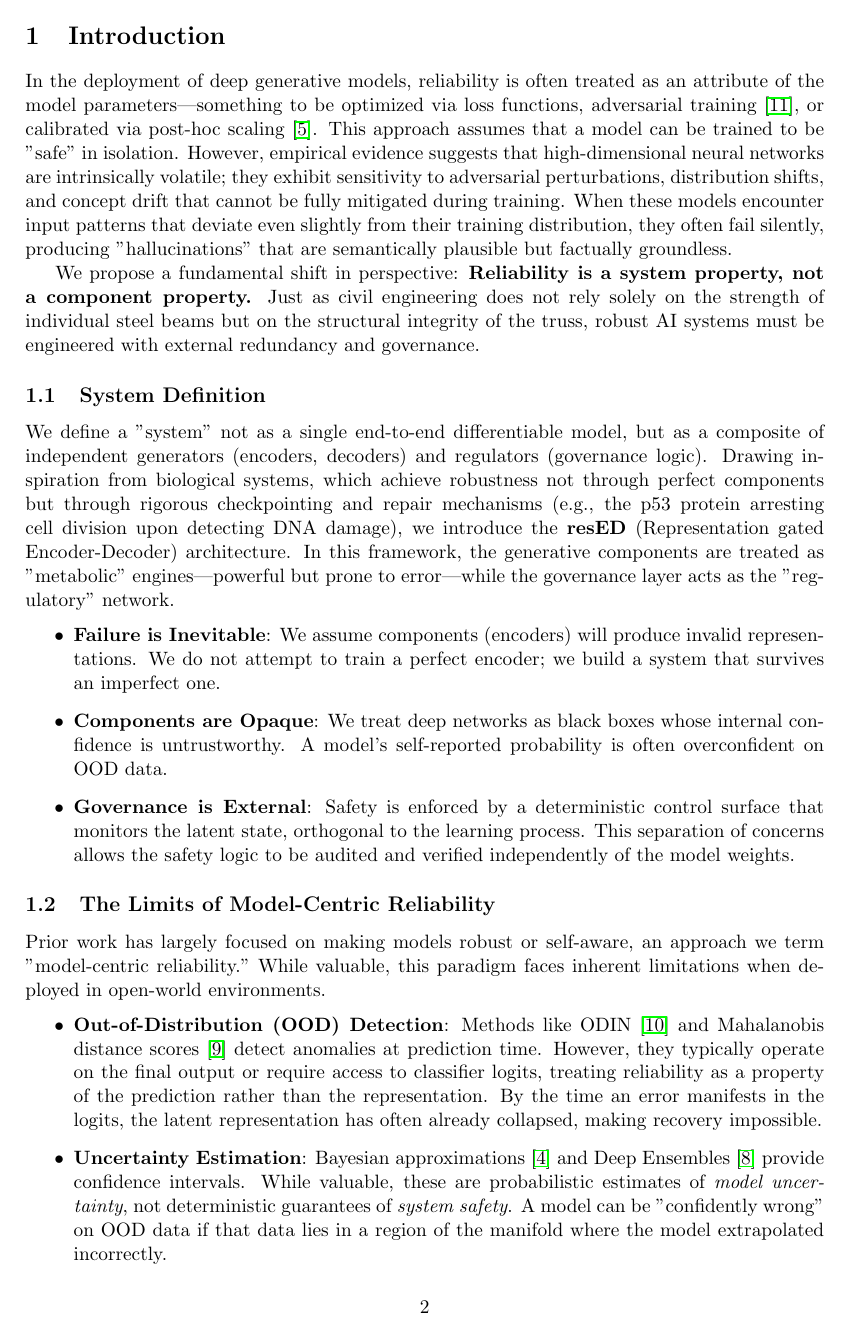
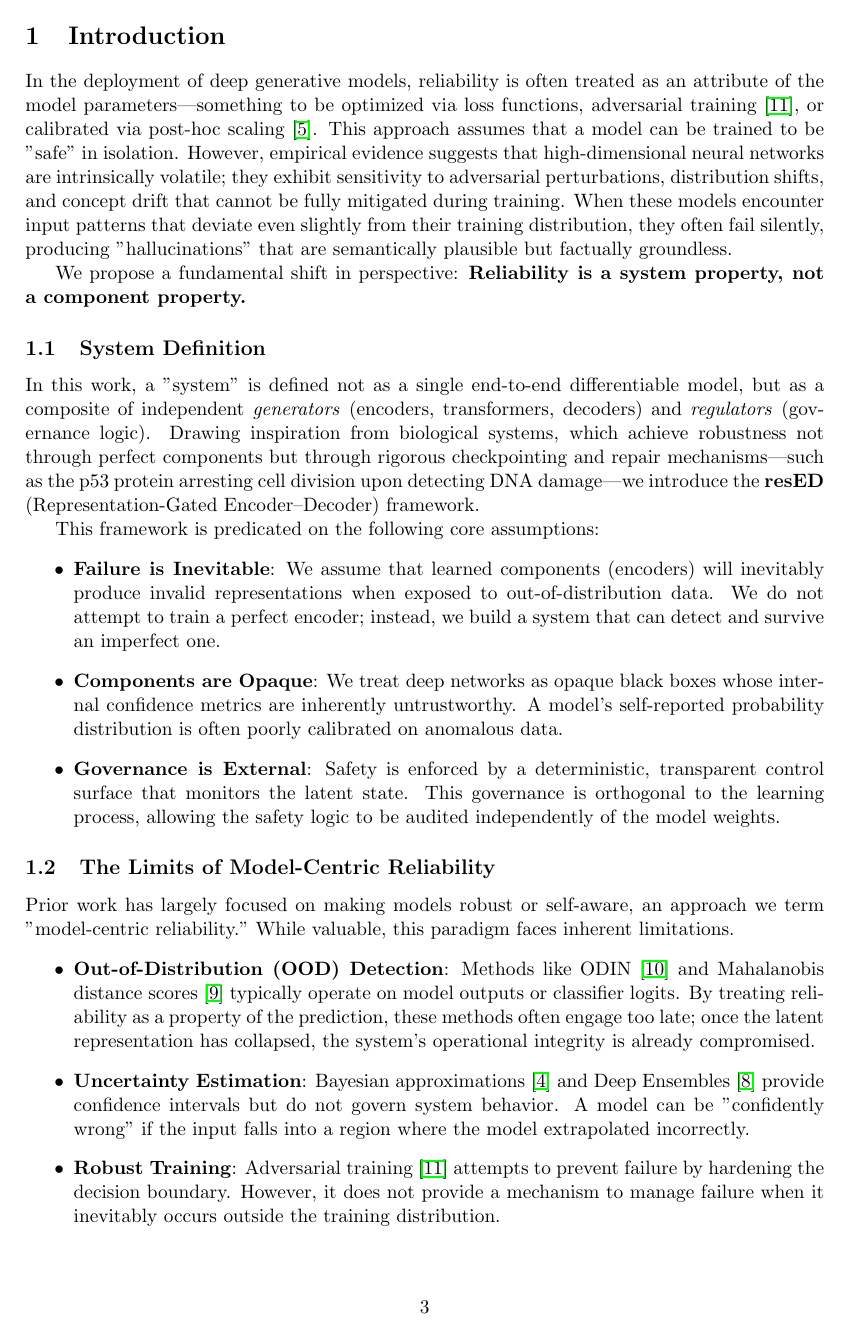
Before and after one commit to Sulkysubject37/resED, a LaTeX paper (manuscript/main.tex, which reads manuscript/sections/introduction.tex): page 2 of 15 before the commit and page 3 of 15 after it. Compiled offline with pdfLaTeX.

Commit message:
docs: finalize manuscript structure and content (Phase 11-Fixture)

```diff
--- a/manuscript/main.tex
+++ b/manuscript/main.tex
@@ -9,7 +9,7 @@
 
 \geometry{margin=1in}
 
-\title{\textbf{resED: A Representation-Gated Encoder--Decoder Framework}\\ \large{Reliability as a System Property for Learned Models}}
+\title{\textbf{Reliability is a System Property}}
 
 \author{\textbf{MD. Arshad} \\
 Department of Computer Science, Jamia Millia Islamia \\
--- a/manuscript/sections/introduction.tex
+++ b/manuscript/sections/introduction.tex
@@ -1,23 +1,25 @@
 \section{Introduction}
 
-In the deployment of deep generative models, reliability is often treated as an attribute of the model parameters—something to be optimized via loss functions, adversarial training \cite{madry2018towards}, or calibrated via post-hoc scaling \cite{guo2017calibration}. This approach assumes that a model can be trained to be "safe" in isolation. However, empirical evidence suggests that high-dimensional neural networks are intrinsically volatile; they exhibit sensitivity to adversarial perturbations, distribution shifts, and concept drift that cannot be fully mitigated during training. When these models encounter input patterns that deviate even slightly from their training distribution, they often fail silently, producing "hallucinations" that are semantically plausible but factually groundless.
+In the deployment of deep generative models, reliability is often treated as an attribute of the model parameters---something to be optimized via loss functions, adversarial training \cite{madry2018towards}, or calibrated via post-hoc scaling \cite{guo2017calibration}. This approach assumes that a model can be trained to be "safe" in isolation. However, empirical evidence suggests that high-dimensional neural networks are intrinsically volatile; they exhibit sensitivity to adversarial perturbations, distribution shifts, and concept drift that cannot be fully mitigated during training. When these models encounter input patterns that deviate even slightly from their training distribution, they often fail silently, producing "hallucinations" that are semantically plausible but factually groundless.
 
-We propose a fundamental shift in perspective: \textbf{Reliability is a system property, not a component property.} Just as civil engineering does not rely solely on the strength of individual steel beams but on the structural integrity of the truss, robust AI systems must be engineered with external redundancy and governance.
+We propose a fundamental shift in perspective: \textbf{Reliability is a system property, not a component property.}
 
 \subsection{System Definition}
-We define a "system" not as a single end-to-end differentiable model, but as a composite of independent generators (encoders, decoders) and regulators (governance logic). Drawing inspiration from biological systems, which achieve robustness not through perfect components but through rigorous checkpointing and repair mechanisms (e.g., the p53 protein arresting cell division upon detecting DNA damage), we introduce the \textbf{resED} (Representation gated Encoder-Decoder) architecture. In this framework, the generative components are treated as "metabolic" engines—powerful but prone to error—while the governance layer acts as the "regulatory" network.
+In this work, a "system" is defined not as a single end-to-end differentiable model, but as a composite of independent \textit{generators} (encoders, transformers, decoders) and \textit{regulators} (governance logic). Drawing inspiration from biological systems, which achieve robustness not through perfect components but through rigorous checkpointing and repair mechanisms---such as the p53 protein arresting cell division upon detecting DNA damage---we introduce the \textbf{resED} (Representation-Gated Encoder--Decoder) framework.
+
+This framework is predicated on the following core assumptions:
 \begin{itemize}
-    \item \textbf{Failure is Inevitable}: We assume components (encoders) will produce invalid representations. We do not attempt to train a perfect encoder; we build a system that survives an imperfect one.
-    \item \textbf{Components are Opaque}: We treat deep networks as black boxes whose internal confidence is untrustworthy. A model's self-reported probability is often overconfident on OOD data.
-    \item \textbf{Governance is External}: Safety is enforced by a deterministic control surface that monitors the latent state, orthogonal to the learning process. This separation of concerns allows the safety logic to be audited and verified independently of the model weights.
+    \item \textbf{Failure is Inevitable}: We assume that learned components (encoders) will inevitably produce invalid representations when exposed to out-of-distribution data. We do not attempt to train a perfect encoder; instead, we build a system that can detect and survive an imperfect one.
+    \item \textbf{Components are Opaque}: We treat deep networks as opaque black boxes whose internal confidence metrics are inherently untrustworthy. A model's self-reported probability distribution is often poorly calibrated on anomalous data.
+    \item \textbf{Governance is External}: Safety is enforced by a deterministic, transparent control surface that monitors the latent state. This governance is orthogonal to the learning process, allowing the safety logic to be audited independently of the model weights.
 \end{itemize}
 
 \subsection{The Limits of Model-Centric Reliability}
-Prior work has largely focused on making models robust or self-aware, an approach we term "model-centric reliability." While valuable, this paradigm faces inherent limitations when deployed in open-world environments.
+Prior work has largely focused on making models robust or self-aware, an approach we term "model-centric reliability." While valuable, this paradigm faces inherent limitations.
 \begin{itemize}
-    \item \textbf{Out-of-Distribution (OOD) Detection}: Methods like ODIN \cite{liang2018odin} and Mahalanobis distance scores \cite{lee2018mahalanobis} detect anomalies at prediction time. However, they typically operate on the final output or require access to classifier logits, treating reliability as a property of the prediction rather than the representation. By the time an error manifests in the logits, the latent representation has often already collapsed, making recovery impossible.
-    \item \textbf{Uncertainty Estimation}: Bayesian approximations \cite{gal2016dropout} and Deep Ensembles \cite{lakshminarayanan2017ensembles} provide confidence intervals. While valuable, these are probabilistic estimates of \textit{model uncertainty}, not deterministic guarantees of \textit{system safety}. A model can be "confidently wrong" on OOD data if that data lies in a region of the manifold where the model extrapolated incorrectly.
-    \item \textbf{Robust Training}: Adversarial training \cite{madry2018towards} attempts to harden the decision boundary. This prevents specific failure modes but does not provide a mechanism to manage failure when it inevitably occurs outside the training distribution. It essentially engages in an arms race with the perturbation, rather than establishing a "safe mode" for the system.
+    \item \textbf{Out-of-Distribution (OOD) Detection}: Methods like ODIN \cite{liang2018odin} and Mahalanobis distance scores \cite{lee2018mahalanobis} typically operate on model outputs or classifier logits. By treating reliability as a property of the prediction, these methods often engage too late; once the latent representation has collapsed, the system's operational integrity is already compromised.
+    \item \textbf{Uncertainty Estimation}: Bayesian approximations \cite{gal2016dropout} and Deep Ensembles \cite{lakshminarayanan2017ensembles} provide confidence intervals but do not govern system behavior. A model can be "confidently wrong" if the input falls into a region where the model extrapolated incorrectly.
+    \item \textbf{Robust Training}: Adversarial training \cite{madry2018towards} attempts to prevent failure by hardening the decision boundary. However, it does not provide a mechanism to manage failure when it inevitably occurs outside the training distribution.
 \end{itemize}
 
 \subsection{The RLCS Paradigm}
```
Also changed, not shown: manuscript/main.bbl, manuscript/main.pdf, manuscript/main.tex (6 more changed lines), manuscript/sections/introduction.tex (4 more changed lines), 3 other files.
